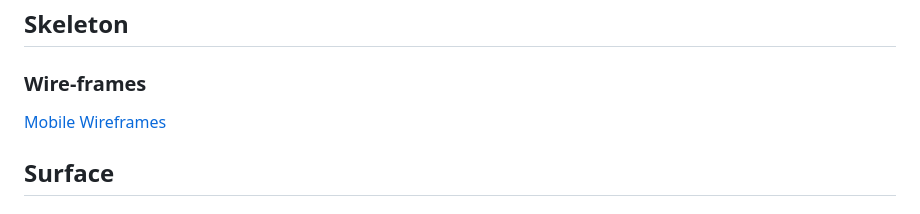
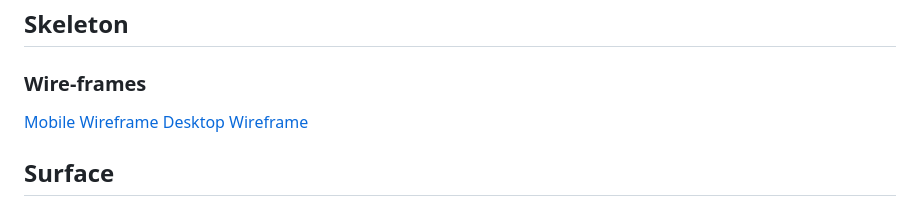
Before and after one commit to davep33l/fusion_fighters, a Markdown page: README.md, the part around the change. Drawn GitHub-style.

Commit message:
edited mobile wireframe image size and added desktop wireframe image. Updated readme.md

```diff
--- a/README.md
+++ b/README.md
@@ -75,7 +75,8 @@ As the owner of the website I want it to be accessible
 
 ### Wire-frames
 
-[Mobile Wireframes](assets/readme/mobile-wireframe.png)
+[Mobile Wireframe](assets/readme/mobile-wireframe.png)
+[Desktop Wireframe](assets/readme/desktop-wireframe.png)
 
 ## Surface
 
```
Also changed, not shown: assets/readme/desktop-wireframe.png (added), assets/readme/mobile-wireframe.png.
